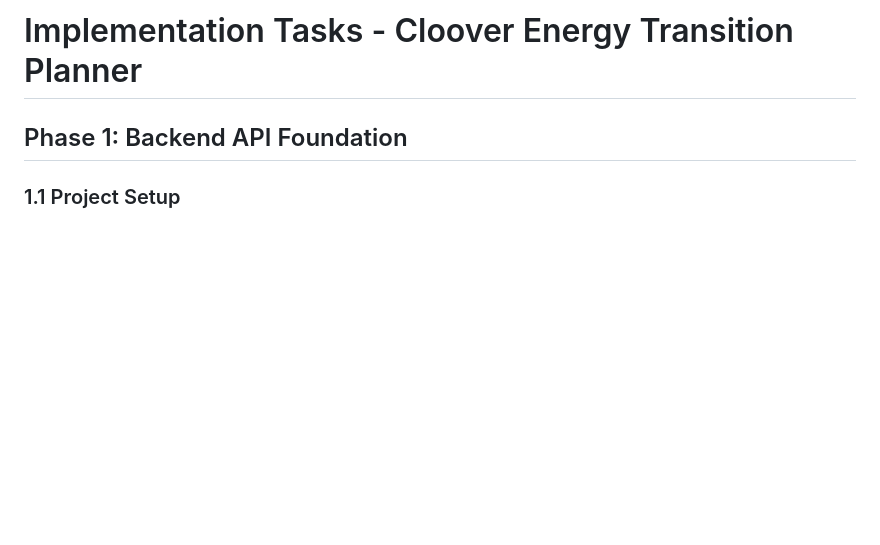
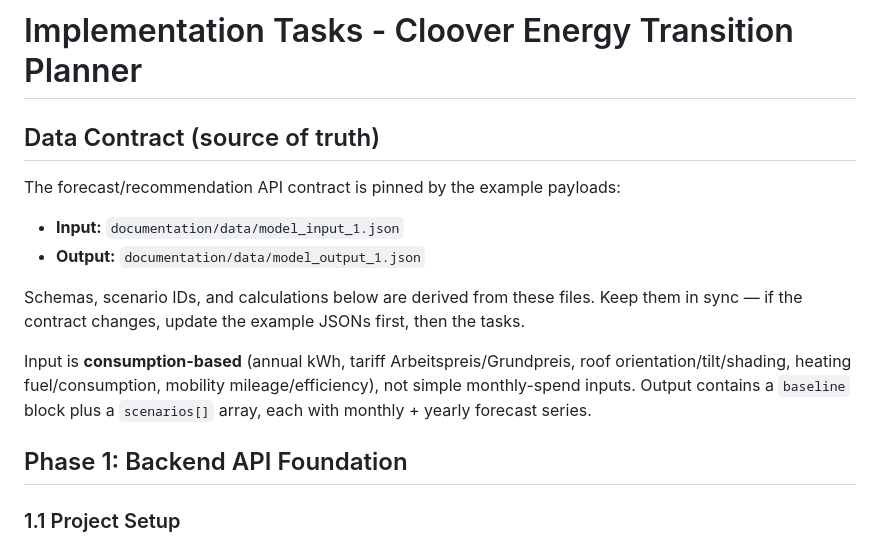
Before and after one commit to Rouxxel/MAXergy, a Markdown page: TASKS.md, the part around one of its changes. GitHub-like rendering; blank space fills up the shorter version.

```diff
--- a/TASKS.md
+++ b/TASKS.md
@@ -1,4 +1,19 @@
 # Implementation Tasks - Cloover Energy Transition Planner
+
+## Data Contract (source of truth)
+
+The forecast/recommendation API contract is pinned by the example payloads:
+
+- **Input:** `documentation/data/model_input_1.json`
+- **Output:** `documentation/data/model_output_1.json`
+
+Schemas, scenario IDs, and calculations below are derived from these files. Keep
+them in sync — if the contract changes, update the example JSONs first, then the tasks.
+
+Input is **consumption-based** (annual kWh, tariff Arbeitspreis/Grundpreis, roof
+orientation/tilt/shading, heating fuel/consumption, mobility mileage/efficiency),
+not simple monthly-spend inputs. Output contains a `baseline` block plus a
+`scenarios[]` array, each with monthly + yearly forecast series.
 
 ## Phase 1: Backend API Foundation
 
```
Also changed, not shown: other parts of TASKS.md (+37 -21 lines).
